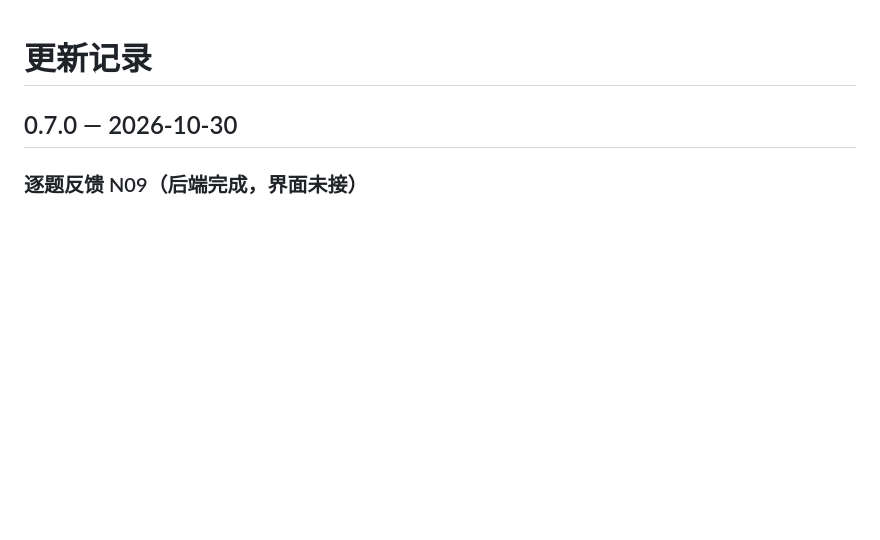
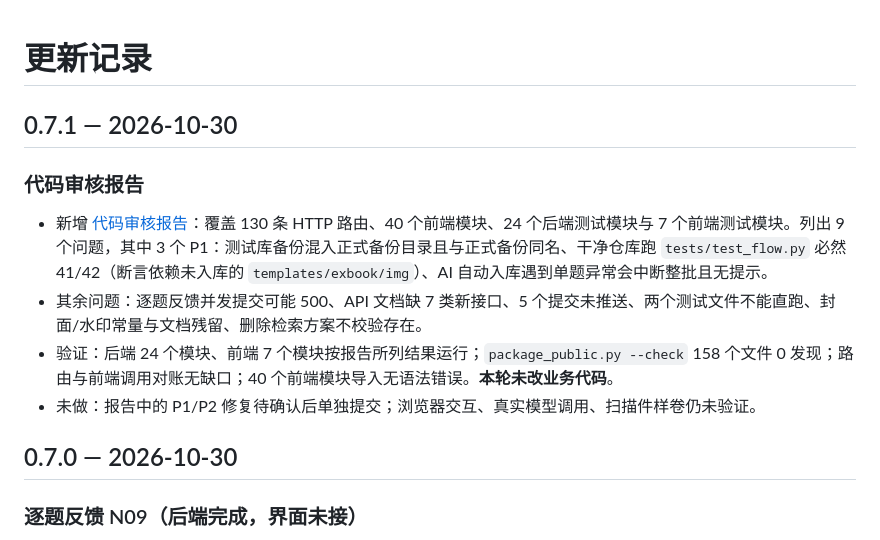
Before and after one commit to Ti77777777/lesson-question-bank, a Markdown page: CHANGELOG.md, the part around the change. Drawn GitHub-style; blank space fills up the shorter version.

```diff
--- a/CHANGELOG.md
+++ b/CHANGELOG.md
@@ -1,4 +1,13 @@
 # 更新记录
+
+## 0.7.1 — 2026-10-30
+
+### 代码审核报告
+
+- 新增 [代码审核报告](docs/代码审核报告-2026-10-30.md)：覆盖 130 条 HTTP 路由、40 个前端模块、24 个后端测试模块与 7 个前端测试模块。列出 9 个问题，其中 3 个 P1：测试库备份混入正式备份目录且与正式备份同名、干净仓库跑 `tests/test_flow.py` 必然 41/42（断言依赖未入库的 `templates/exbook/img`）、AI 自动入库遇到单题异常会中断整批且无提示。
+- 其余问题：逐题反馈并发提交可能 500、API 文档缺 7 类新接口、5 个提交未推送、两个测试文件不能直跑、封面/水印常量与文档残留、删除检索方案不校验存在。
+- 验证：后端 24 个模块、前端 7 个模块按报告所列结果运行；`package_public.py --check` 158 个文件 0 发现；路由与前端调用对账无缺口；40 个前端模块导入无语法错误。**本轮未改业务代码**。
+- 未做：报告中的 P1/P2 修复待确认后单独提交；浏览器交互、真实模型调用、扫描件样卷仍未验证。
 
 ## 0.7.0 — 2026-10-30
 
```
Also changed, not shown: docs/代码审核报告-2026-10-30.md (added, +89 -0 lines).
